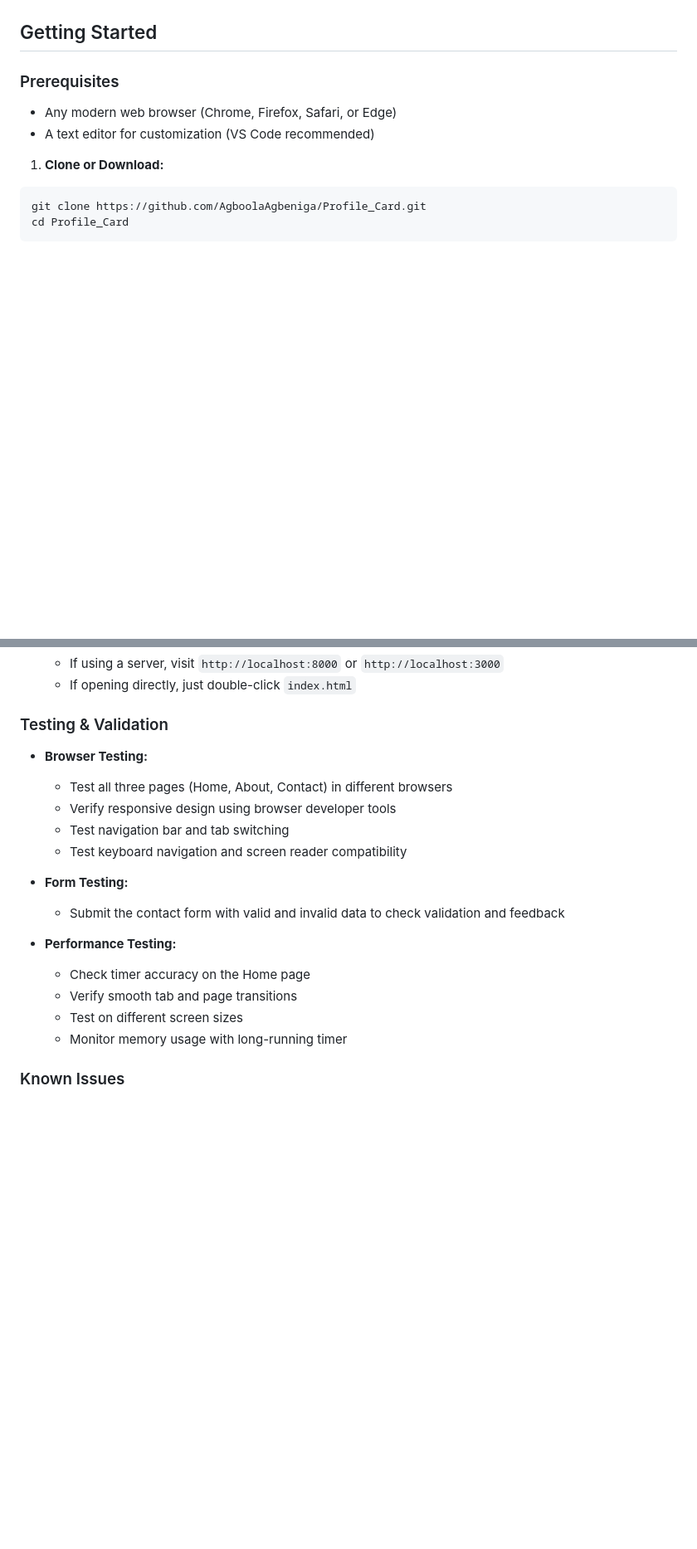
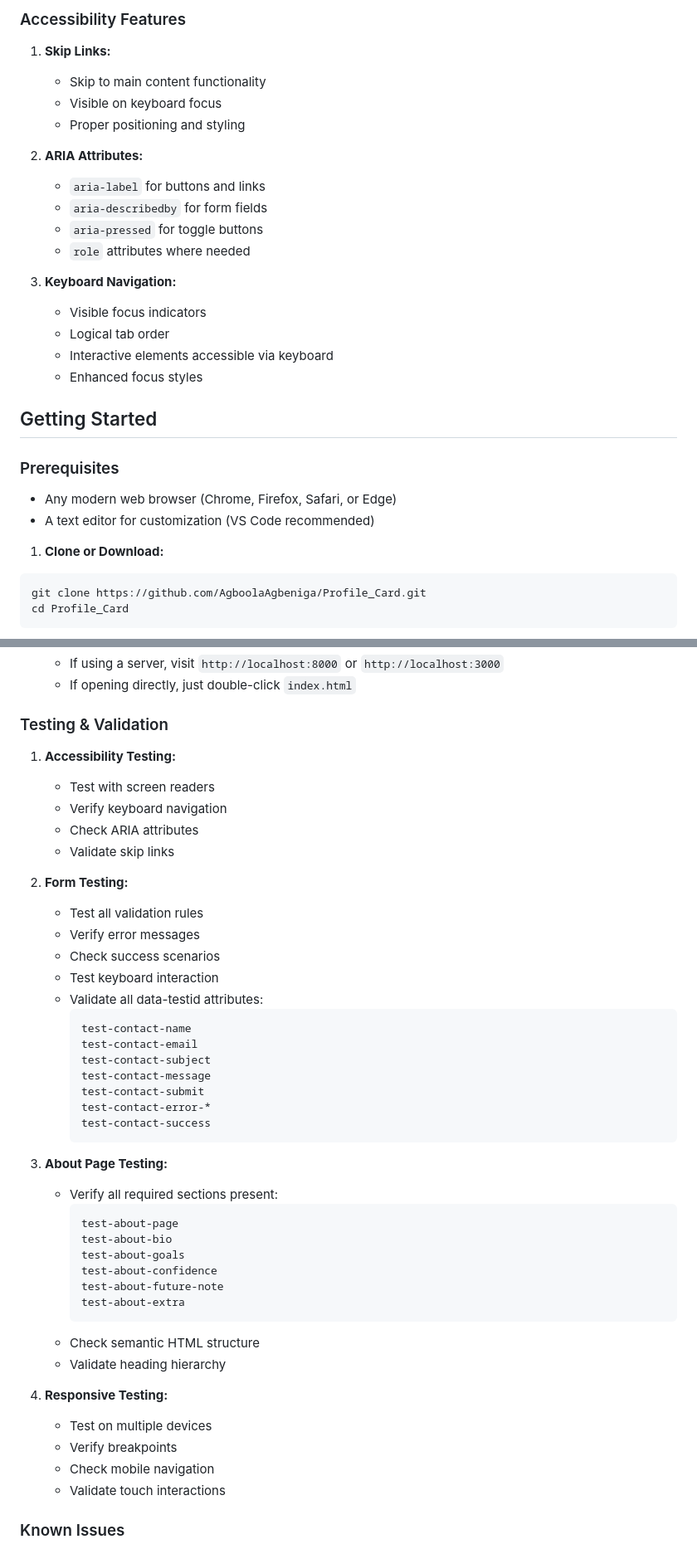
Before and after one commit to AgboolaAgbeniga/Profile_Card, a Markdown page: README.md, 2 parts joined by grey strips. Shown at 83% size. Drawn GitHub-style; blank space fills up the shorter version.

````diff
--- a/README.md
+++ b/README.md
@@ -20,3 +60,20 @@ A responsive, multi-page web app featuring a profile card, About page, and Conta
+### Accessibility Features
+1. **Skip Links:**
+   - Skip to main content functionality
+   - Visible on keyboard focus
+   - Proper positioning and styling
+
+2. **ARIA Attributes:**
+   - `aria-label` for buttons and links
+   - `aria-describedby` for form fields
+   - `aria-pressed` for toggle buttons
+   - `role` attributes where needed
+
+3. **Keyboard Navigation:**
+   - Visible focus indicators
+   - Logical tab order
+   - Interactive elements accessible via keyboard
+   - Enhanced focus styles
 
 ## Getting Started
 
@@ -49,20 +106,46 @@ A responsive, multi-page web app featuring a profile card, About page, and Conta
 
 
 ### Testing & Validation
-- **Browser Testing:**
-  - Test all three pages (Home, About, Contact) in different browsers
-  - Verify responsive design using browser developer tools
-  - Test navigation bar and tab switching
-  - Test keyboard navigation and screen reader compatibility
+1. **Accessibility Testing:**
+   - Test with screen readers
+   - Verify keyboard navigation
+   - Check ARIA attributes
+   - Validate skip links
 
-- **Form Testing:**
-  - Submit the contact form with valid and invalid data to check validation and feedback
+2. **Form Testing:**
+   - Test all validation rules
+   - Verify error messages
+   - Check success scenarios
+   - Test keyboard interaction
+   - Validate all data-testid attributes:
+     ```html
+     test-contact-name
+     test-contact-email
+     test-contact-subject
+     test-contact-message
+     test-contact-submit
+     test-contact-error-*
+     test-contact-success
+     ```
 
-- **Performance Testing:**
-  - Check timer accuracy on the Home page
-  - Verify smooth tab and page transitions
-  - Test on different screen sizes
-  - Monitor memory usage with long-running timer
+3. **About Page Testing:**
+   - Verify all required sections present:
+     ```html
+     test-about-page
+     test-about-bio
+     test-about-goals
+     test-about-confidence
+     test-about-future-note
+     test-about-extra
+     ```
+   - Check semantic HTML structure
+   - Validate heading hierarchy
+
+4. **Responsive Testing:**
+   - Test on multiple devices
+   - Verify breakpoints
+   - Check mobile navigation
+   - Validate touch interactions
 
 ### Known Issues
 - Timer precision may vary slightly between browsers
````
Also changed, not shown: other parts of README.md (+51 -11 lines).
